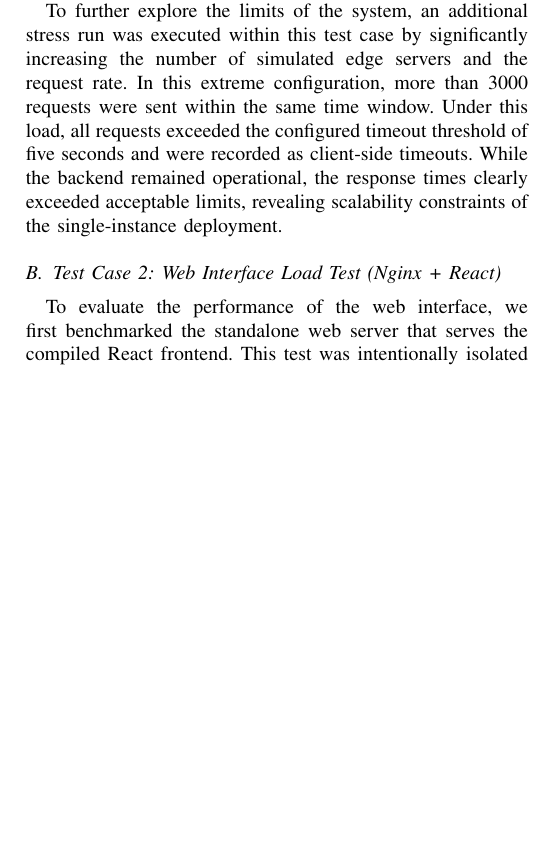
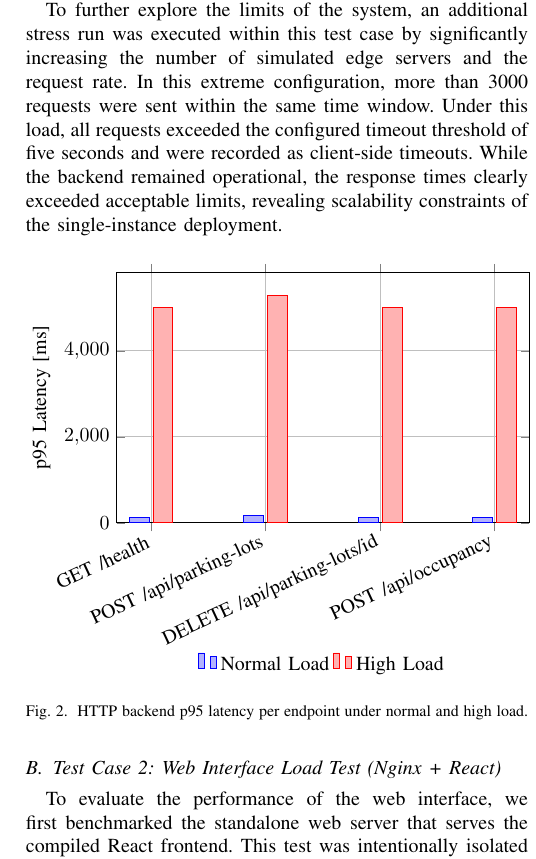
Before and after one commit to dominikschweigl/ticketless_park_system, a LaTeX paper (report/main.tex): part of one column of page 4 of 4, cut so that both start at the same text, the shorter picture padded with empty space. Compiled offline with pdfLaTeX; a missing font is replaced by an installed copy or a similar font; a LaTeX package or settings file that is missing is left out.

Commit message:
docs: added graph for testcase 1

```diff
--- a/report/main.tex
+++ b/report/main.tex
@@ -7,6 +7,9 @@
 \usepackage{graphicx}
 \usepackage{textcomp}
 \usepackage{xcolor}
+\usepackage{pgfplots}
+\pgfplotsset{compat=1.18}
+
 \def\BibTeX{{\rm B\kern-.05em{\sc i\kern-.025em b}\kern-.08em
     T\kern-.1667em\lower.7ex\hbox{E}\kern-.125emX}}
 \begin{document}
@@ -196,6 +199,58 @@ client-side timeouts. While the backend remained operational, the response times
 clearly exceeded acceptable limits, revealing scalability constraints of the
 single-instance deployment.
 
+\begin{figure}[h!]
+\centering
+\begin{tikzpicture}
+\begin{axis}[
+    ybar,
+    bar width=10pt,
+    width=\linewidth,
+    height=6cm,
+    ymin=0,
+    ylabel={p95 Latency [ms]},
+    symbolic x coords={
+        GET /health,
+        POST /api/parking-lots,
+        DELETE /api/parking-lots/{id},
+        POST /api/occupancy
+    },
+    xtick=data,
+    xticklabel style={rotate=25, anchor=east, yshift=-4pt},
+        legend style={
+            at={(0.5,-0.5)},
+            anchor=north,
+            legend columns=2,
+            draw=none
+        },
+    grid=both
+]
+
+% -------- Normal Load --------
+\addplot coordinates {
+    (GET /health,131.19)
+    (POST /api/parking-lots,171.08)
+    (DELETE /api/parking-lots/{id},117.21)
+    (POST /api/occupancy,125.67)
+};
+
+% -------- High Load --------
+\addplot coordinates {
+    (GET /health,5005.38)
+    (POST /api/parking-lots,5291.17)
+    (DELETE /api/parking-lots/{id},5005.37)
+    (POST /api/occupancy,5005.71)
+};
+
+\legend{Normal Load, High Load}
+
+\end{axis}
+\end{tikzpicture}
+\caption{HTTP backend p95 latency per endpoint under normal and high load.}
+\label{fig:http_latency_comparison}
+\end{figure}
+
+
 \subsection{Test Case 2: Web Interface Load Test (Nginx + React)}
 To evaluate the performance of the web interface, we first benchmarked the standalone web server that serves the compiled React frontend. This test was intentionally isolated from the rest of the system components, meaning that neither the Akka cloud backend nor any edge servers were involved. In this setup, the measured latency and throughput mainly reflect the capability of the Nginx server to deliver static frontend assets under concurrent access.
 
```
Also changed, not shown: report/main.pdf.
